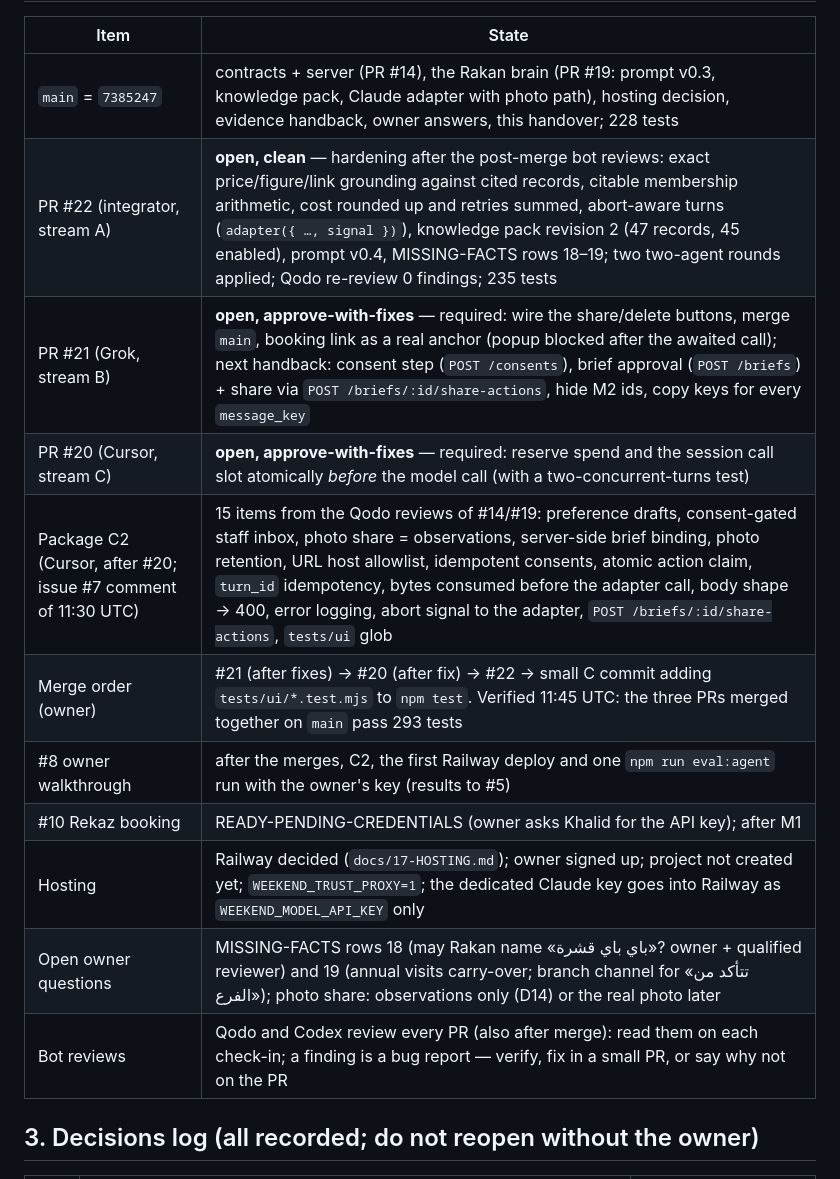
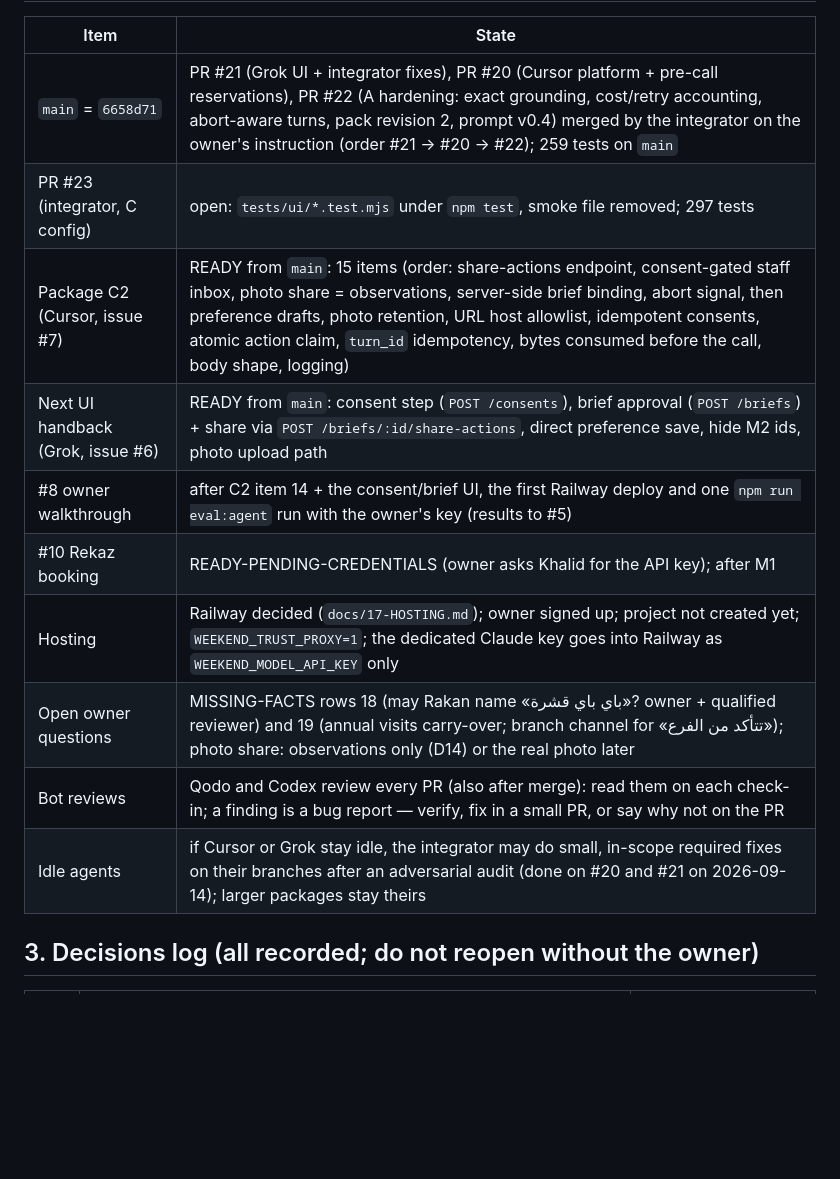
Before and after one commit to mohamedyousalama-ctrl/Theweekend, a Markdown page: docs/18-HANDOVER-INTEGRATOR.md, the part around one of its changes. Rendered like a GitHub page; blank space fills up the shorter version.

Commit message:
docs(handover): state after the three merges of 2026-09-14
Co-Authored-By: Claude Fable 5.1 <noreply@anthropic.com>
Claude-Session: https://claude.ai/code/session_016EdCdLZKSJLucBEyKQm7e7

```diff
--- a/docs/18-HANDOVER-INTEGRATOR.md
+++ b/docs/18-HANDOVER-INTEGRATOR.md
@@ -20,17 +20,16 @@ Rules that do not change with the person: `AGENTS.md`, `CONTINUE.md` §3–§4,
 
 | Item | State |
 |---|---|
-| `main` = `7385247` | contracts + server (PR #14), the Rakan brain (PR #19: prompt v0.3, knowledge pack, Claude adapter with photo path), hosting decision, evidence handback, owner answers, this handover; 228 tests |
-| PR #22 (integrator, stream A) | **open, clean** — hardening after the post-merge bot reviews: exact price/figure/link grounding against cited records, citable membership arithmetic, cost rounded up and retries summed, abort-aware turns (`adapter({ …, signal })`), knowledge pack revision 2 (47 records, 45 enabled), prompt v0.4, MISSING-FACTS rows 18–19; two two-agent rounds applied; Qodo re-review 0 findings; 235 tests |
-| PR #21 (Grok, stream B) | **open, approve-with-fixes** — required: wire the share/delete buttons, merge `main`, booking link as a real anchor (popup blocked after the awaited call); next handback: consent step (`POST /consents`), brief approval (`POST /briefs`) + share via `POST /briefs/:id/share-actions`, hide M2 ids, copy keys for every `message_key` |
-| PR #20 (Cursor, stream C) | **open, approve-with-fixes** — required: reserve spend and the session call slot atomically *before* the model call (with a two-concurrent-turns test) |
-| Package C2 (Cursor, after #20; issue #7 comment of 11:30 UTC) | 15 items from the Qodo reviews of #14/#19: preference drafts, consent-gated staff inbox, photo share = observations, server-side brief binding, photo retention, URL host allowlist, idempotent consents, atomic action claim, `turn_id` idempotency, bytes consumed before the adapter call, body shape → 400, error logging, abort signal to the adapter, `POST /briefs/:id/share-actions`, `tests/ui` glob |
-| Merge order (owner) | #21 (after fixes) → #20 (after fix) → #22 → small C commit adding `tests/ui/*.test.mjs` to `npm test`. Verified 11:45 UTC: the three PRs merged together on `main` pass 293 tests |
-| #8 owner walkthrough | after the merges, C2, the first Railway deploy and one `npm run eval:agent` run with the owner's key (results to #5) |
+| `main` = `6658d71` | PR #21 (Grok UI + integrator fixes), PR #20 (Cursor platform + pre-call reservations), PR #22 (A hardening: exact grounding, cost/retry accounting, abort-aware turns, pack revision 2, prompt v0.4) merged by the integrator on the owner's instruction (order #21 → #20 → #22); 259 tests on `main` |
+| PR #23 (integrator, C config) | open: `tests/ui/*.test.mjs` under `npm test`, smoke file removed; 297 tests |
+| Package C2 (Cursor, issue #7) | READY from `main`: 15 items (order: share-actions endpoint, consent-gated staff inbox, photo share = observations, server-side brief binding, abort signal, then preference drafts, photo retention, URL host allowlist, idempotent consents, atomic action claim, `turn_id` idempotency, bytes consumed before the call, body shape, logging) |
+| Next UI handback (Grok, issue #6) | READY from `main`: consent step (`POST /consents`), brief approval (`POST /briefs`) + share via `POST /briefs/:id/share-actions`, direct preference save, hide M2 ids, photo upload path |
+| #8 owner walkthrough | after C2 item 14 + the consent/brief UI, the first Railway deploy and one `npm run eval:agent` run with the owner's key (results to #5) |
 | #10 Rekaz booking | READY-PENDING-CREDENTIALS (owner asks Khalid for the API key); after M1 |
 | Hosting | Railway decided (`docs/17-HOSTING.md`); owner signed up; project not created yet; `WEEKEND_TRUST_PROXY=1`; the dedicated Claude key goes into Railway as `WEEKEND_MODEL_API_KEY` only |
 | Open owner questions | MISSING-FACTS rows 18 (may Rakan name «باي باي قشرة»? owner + qualified reviewer) and 19 (annual visits carry-over; branch channel for «تتأكد من الفرع»); photo share: observations only (D14) or the real photo later |
 | Bot reviews | Qodo and Codex review every PR (also after merge): read them on each check-in; a finding is a bug report — verify, fix in a small PR, or say why not on the PR |
+| Idle agents | if Cursor or Grok stay idle, the integrator may do small, in-scope required fixes on their branches after an adversarial audit (done on #20 and #21 on 2026-09-14); larger packages stay theirs |
 
 ## 3. Decisions log (all recorded; do not reopen without the owner)
 
```
Also changed, not shown: other parts of docs/18-HANDOVER-INTEGRATOR.md (+1 -1 lines).
